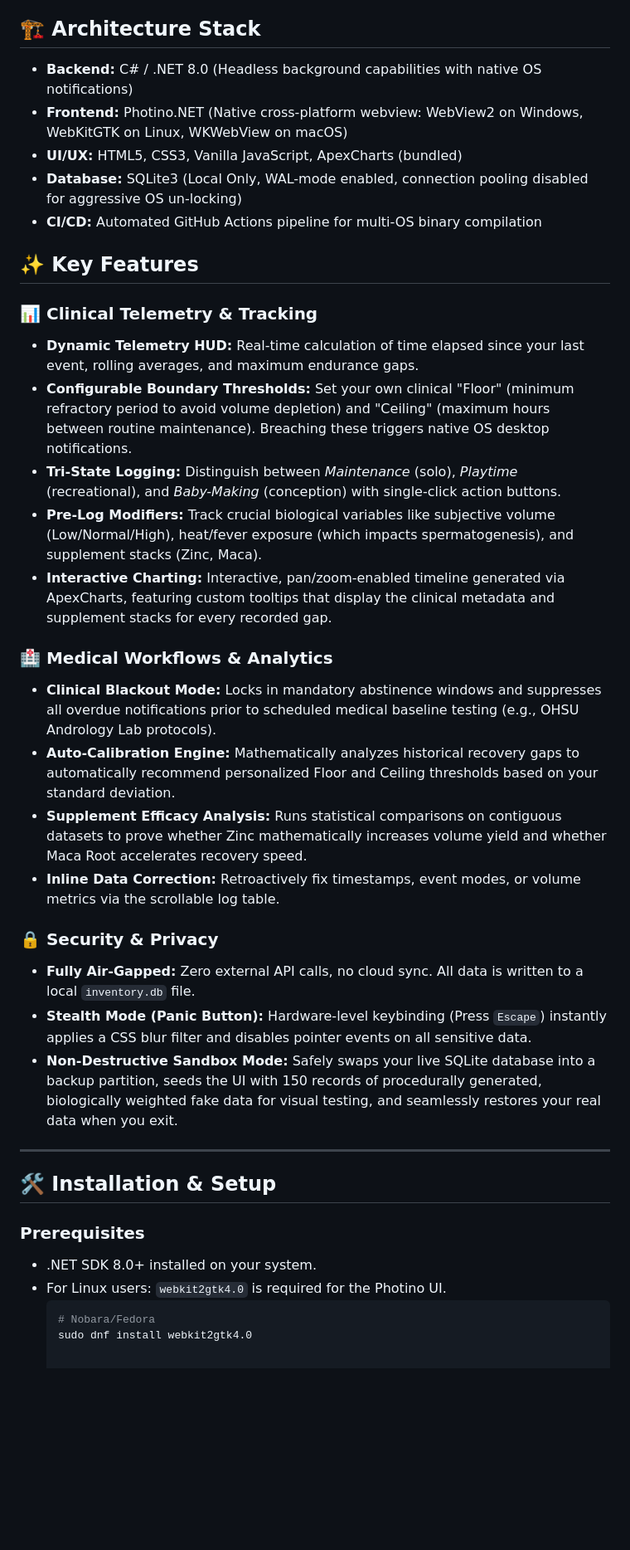
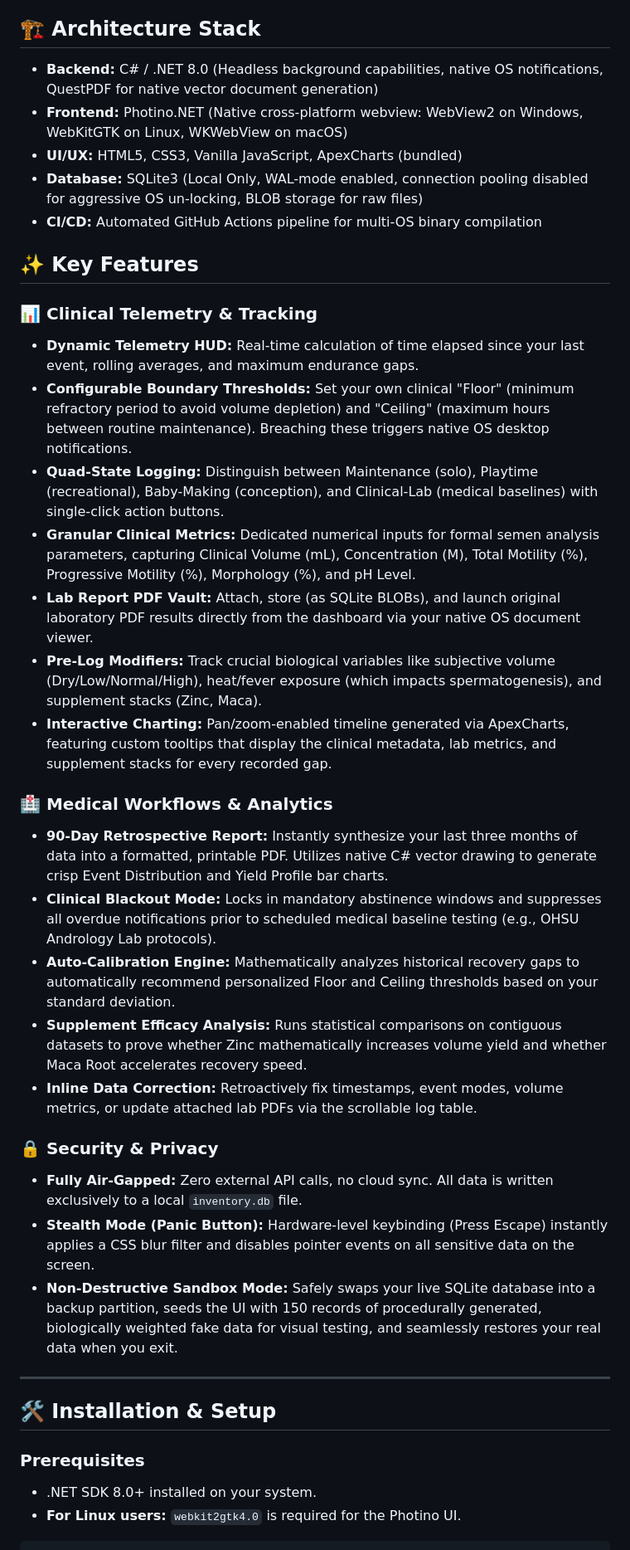
Before and after one commit to ArchKaine/dad-planner, a Markdown page: README.md, the part around one of its changes. Shown at 83% size. GitHub-like rendering; blank space fills up the shorter version.

Commit message:
Revise README with new features and architecture details
Updated README to reflect architectural changes and enhanced features.

````diff
--- a/README.md
+++ b/README.md
@@ -6,30 +7,37 @@ Standard calendar apps aren't built for clinical reproductive health. When you n
 PIMS is a highly over-engineered, offline-first sexual frequency, biological baseline, and clinical tracker. It enforces routine health cycles, captures specific clinical variables (fever flags, subjective volume, supplement stacks), and provides interactive local statistical analysis—all while ensuring your most private biological data never leaves your machine.
 
 ## 🏗️ Architecture Stack
-* **Backend:** C# / .NET 8.0 (Headless background capabilities with native OS notifications)
+
+* **Backend:** C# / .NET 8.0 (Headless background capabilities, native OS notifications, QuestPDF for native vector document generation)
 * **Frontend:** Photino.NET (Native cross-platform webview: WebView2 on Windows, WebKitGTK on Linux, WKWebView on macOS)
 * **UI/UX:** HTML5, CSS3, Vanilla JavaScript, ApexCharts (bundled)
-* **Database:** SQLite3 (Local Only, WAL-mode enabled, connection pooling disabled for aggressive OS un-locking)
+* **Database:** SQLite3 (Local Only, WAL-mode enabled, connection pooling disabled for aggressive OS un-locking, BLOB storage for raw files)
 * **CI/CD:** Automated GitHub Actions pipeline for multi-OS binary compilation
 
 ## ✨ Key Features
 
 ### 📊 Clinical Telemetry & Tracking
+
 * **Dynamic Telemetry HUD:** Real-time calculation of time elapsed since your last event, rolling averages, and maximum endurance gaps.
 * **Configurable Boundary Thresholds:** Set your own clinical "Floor" (minimum refractory period to avoid volume depletion) and "Ceiling" (maximum hours between routine maintenance). Breaching these triggers native OS desktop notifications.
-* **Tri-State Logging:** Distinguish between *Maintenance* (solo), *Playtime* (recreational), and *Baby-Making* (conception) with single-click action buttons.
-* **Pre-Log Modifiers:** Track crucial biological variables like subjective volume (Low/Normal/High), heat/fever exposure (which impacts spermatogenesis), and supplement stacks (Zinc, Maca).
-* **Interactive Charting:** Interactive, pan/zoom-enabled timeline generated via ApexCharts, featuring custom tooltips that display the clinical metadata and supplement stacks for every recorded gap.
+* **Quad-State Logging:** Distinguish between Maintenance (solo), Playtime (recreational), Baby-Making (conception), and Clinical-Lab (medical baselines) with single-click action buttons.
+* **Granular Clinical Metrics:** Dedicated numerical inputs for formal semen analysis parameters, capturing Clinical Volume (mL), Concentration (M), Total Motility (%), Progressive Motility (%), Morphology (%), and pH Level.
+* **Lab Report PDF Vault:** Attach, store (as SQLite BLOBs), and launch original laboratory PDF results directly from the dashboard via your native OS document viewer.
+* **Pre-Log Modifiers:** Track crucial biological variables like subjective volume (Dry/Low/Normal/High), heat/fever exposure (which impacts spermatogenesis), and supplement stacks (Zinc, Maca).
+* **Interactive Charting:** Pan/zoom-enabled timeline generated via ApexCharts, featuring custom tooltips that display the clinical metadata, lab metrics, and supplement stacks for every recorded gap.
 
 ### 🏥 Medical Workflows & Analytics
+
+* **90-Day Retrospective Report:** Instantly synthesize your last three months of data into a formatted, printable PDF. Utilizes native C# vector drawing to generate crisp Event Distribution and Yield Profile bar charts.
 * **Clinical Blackout Mode:** Locks in mandatory abstinence windows and suppresses all overdue notifications prior to scheduled medical baseline testing (e.g., OHSU Andrology Lab protocols).
 * **Auto-Calibration Engine:** Mathematically analyzes historical recovery gaps to automatically recommend personalized Floor and Ceiling thresholds based on your standard deviation.
 * **Supplement Efficacy Analysis:** Runs statistical comparisons on contiguous datasets to prove whether Zinc mathematically increases volume yield and whether Maca Root accelerates recovery speed.
-* **Inline Data Correction:** Retroactively fix timestamps, event modes, or volume metrics via the scrollable log table.
+* **Inline Data Correction:** Retroactively fix timestamps, event modes, volume metrics, or update attached lab PDFs via the scrollable log table.
 
 ### 🔒 Security & Privacy
-* **Fully Air-Gapped:** Zero external API calls, no cloud sync. All data is written to a local `inventory.db` file.
-* **Stealth Mode (Panic Button):** Hardware-level keybinding (Press `Escape`) instantly applies a CSS blur filter and disables pointer events on all sensitive data.
+
+* **Fully Air-Gapped:** Zero external API calls, no cloud sync. All data is written exclusively to a local `inventory.db` file.
+* **Stealth Mode (Panic Button):** Hardware-level keybinding (Press Escape) instantly applies a CSS blur filter and disables pointer events on all sensitive data on the screen.
 * **Non-Destructive Sandbox Mode:** Safely swaps your live SQLite database into a backup partition, seeds the UI with 150 records of procedurally generated, biologically weighted fake data for visual testing, and seamlessly restores your real data when you exit.
 
 ---
@@ -37,9 +45,7 @@ PIMS is a highly over-engineered, offline-first sexual frequency, biological bas
 ## 🛠️ Installation & Setup
 
 ### Prerequisites
+
 * .NET SDK 8.0+ installed on your system.
-* For Linux users: `webkit2gtk4.0` is required for the Photino UI.
-  ```bash
-  # Nobara/Fedora
-  sudo dnf install webkit2gtk4.0
+* **For Linux users:** `webkit2gtk4.0` is required for the Photino UI.
 
````
Also changed, not shown: other parts of README.md (+10 -2 lines).
